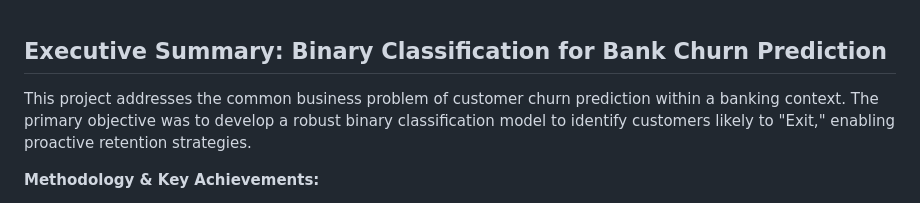
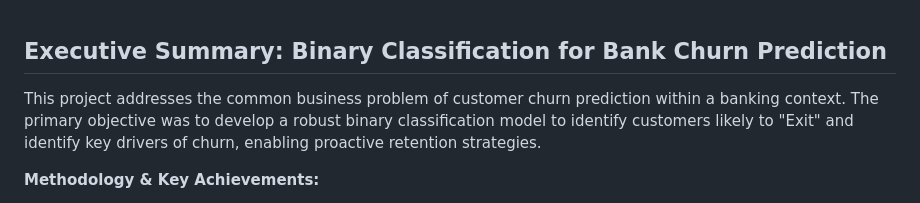
Before and after one commit to MilesQLi/Miles_Data_Science_Collection, a Markdown page: BinaryClassificationWithABankChurnDataset/README.md, the part around the change. Drawn GitHub-style.

```diff
--- a/BinaryClassificationWithABankChurnDataset/README.md
+++ b/BinaryClassificationWithABankChurnDataset/README.md
@@ -1,6 +1,6 @@
 ## Executive Summary: Binary Classification for Bank Churn Prediction
 
-This project addresses the common business problem of customer churn prediction within a banking context. The primary objective was to develop a robust binary classification model to identify customers likely to "Exit," enabling proactive retention strategies.
+This project addresses the common business problem of customer churn prediction within a banking context. The primary objective was to develop a robust binary classification model to identify customers likely to "Exit" and identify key drivers of churn, enabling proactive retention strategies.
 
 **Methodology & Key Achievements:**
 
```
Also changed, not shown: README.md (+12 -0 lines), images/bankchurn.jpeg (added), images/titanic.jpeg (added), 2 other files.
